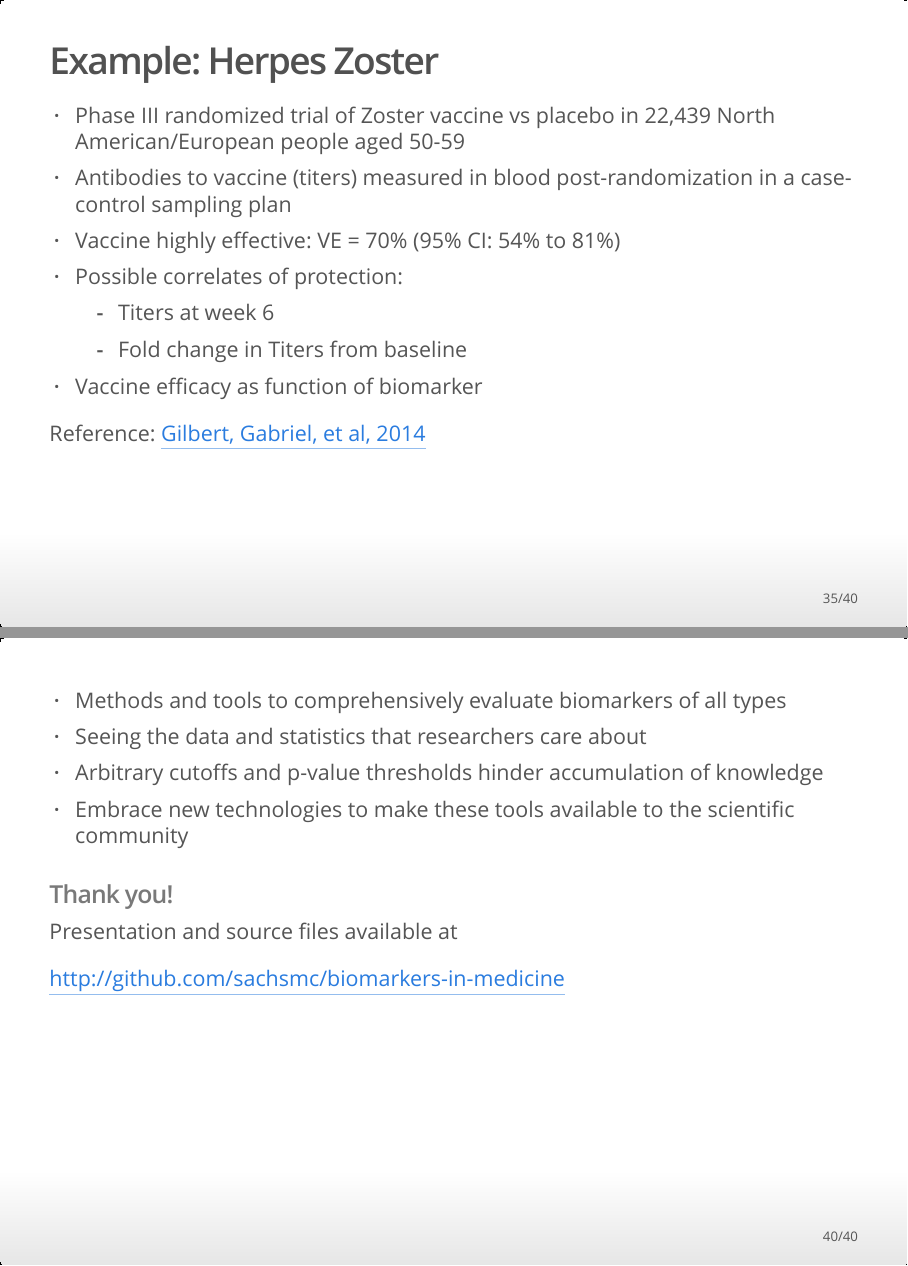
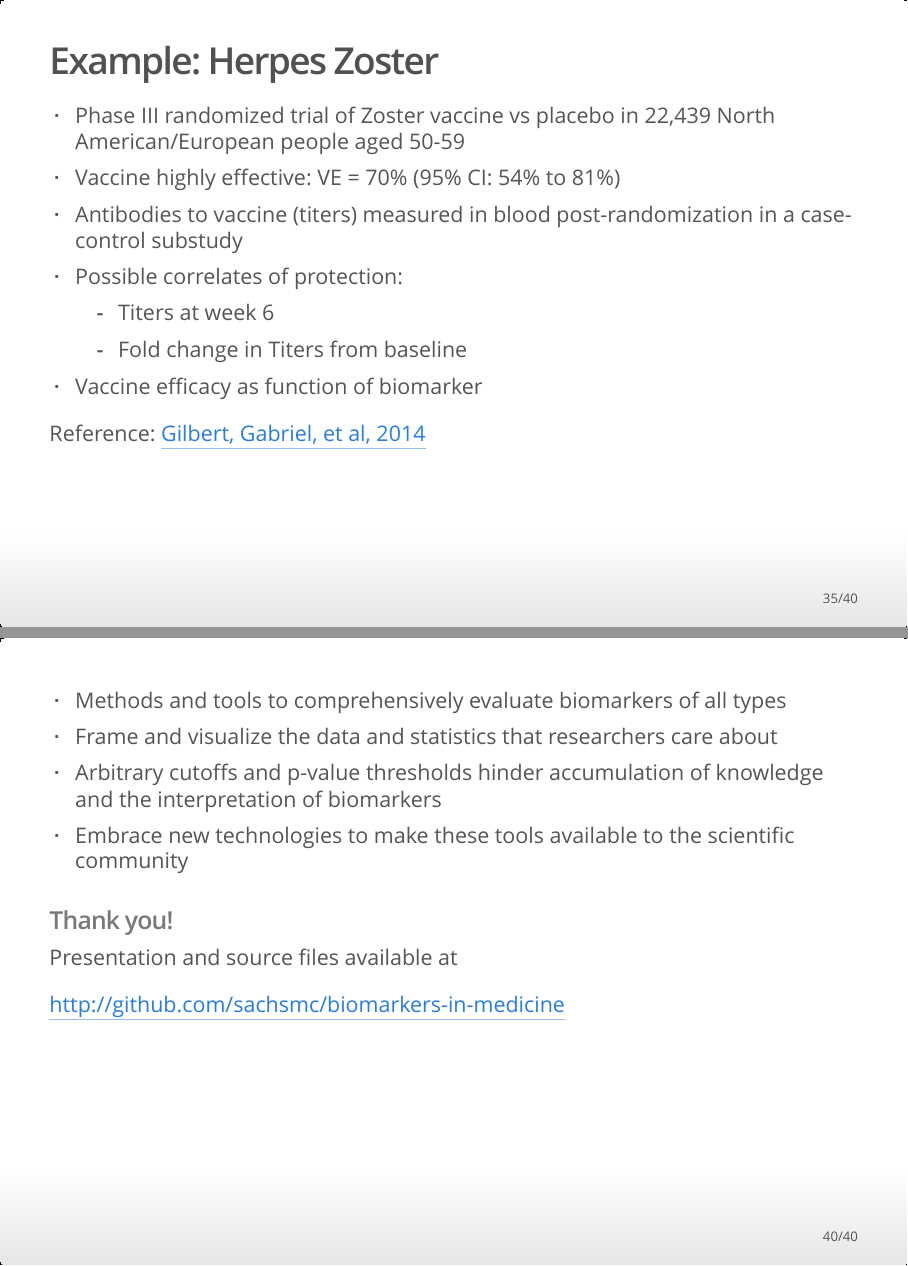
Before and after one commit to sachsmc/biomarkers-in-medicine, an R Markdown document (sachs-markers-in-cancer-2015.Rmd): pages 35 and 40 of 40, joined at a grey line. The pictures show the output file sachs-markers-in-cancer-2015.html that the author committed with the source, opened offline.

Commit message:
abstract

```diff
--- a/sachs-markers-in-cancer-2015.Rmd
+++ b/sachs-markers-in-cancer-2015.Rmd
@@ -1,7 +1,7 @@
 ---
 title: "Evaluating Biomarkers in Medicine: Methods and Practice"
 author: "Michael Sachs"
-date: "`r format(Sys.Date(), '%B %d, %Y')`"
+date: March 6, 2015
 output:
   ioslides_presentation:
     self_contained: true
@@ -578,8 +578,8 @@ mermaid(diagram)
 ## Example: Herpes Zoster
 
 - Phase III randomized trial of Zoster vaccine vs placebo in 22,439 North American/European people aged 50-59
-- Antibodies to vaccine (titers) measured in blood post-randomization in a case-control sampling plan
 - Vaccine highly effective: VE = 70% (95% CI: 54% to 81%)
+- Antibodies to vaccine (titers) measured in blood post-randomization in a case-control substudy
 - Possible correlates of protection:
     + Titers at week 6
     + Fold change in Titers from baseline
@@ -645,8 +645,8 @@ ggplot(data.frame(time = c(time, time), tg = tg, Surrogate = c(rep("Log differen
 ##
 
 - Methods and tools to comprehensively evaluate biomarkers of all types
-- Seeing the data and statistics that researchers care about
-- Arbitrary cutoffs and p-value thresholds hinder accumulation of knowledge
+- Frame and visualize the data and statistics that researchers care about
+- Arbitrary cutoffs and p-value thresholds hinder accumulation of knowledge and the interpretation of biomarkers
 - Embrace new technologies to make these tools available to the scientific community
 
 ### **Thank you!**
```
Also changed, not shown: readme.md, sachs-markers-in-cancer-2015.html.
